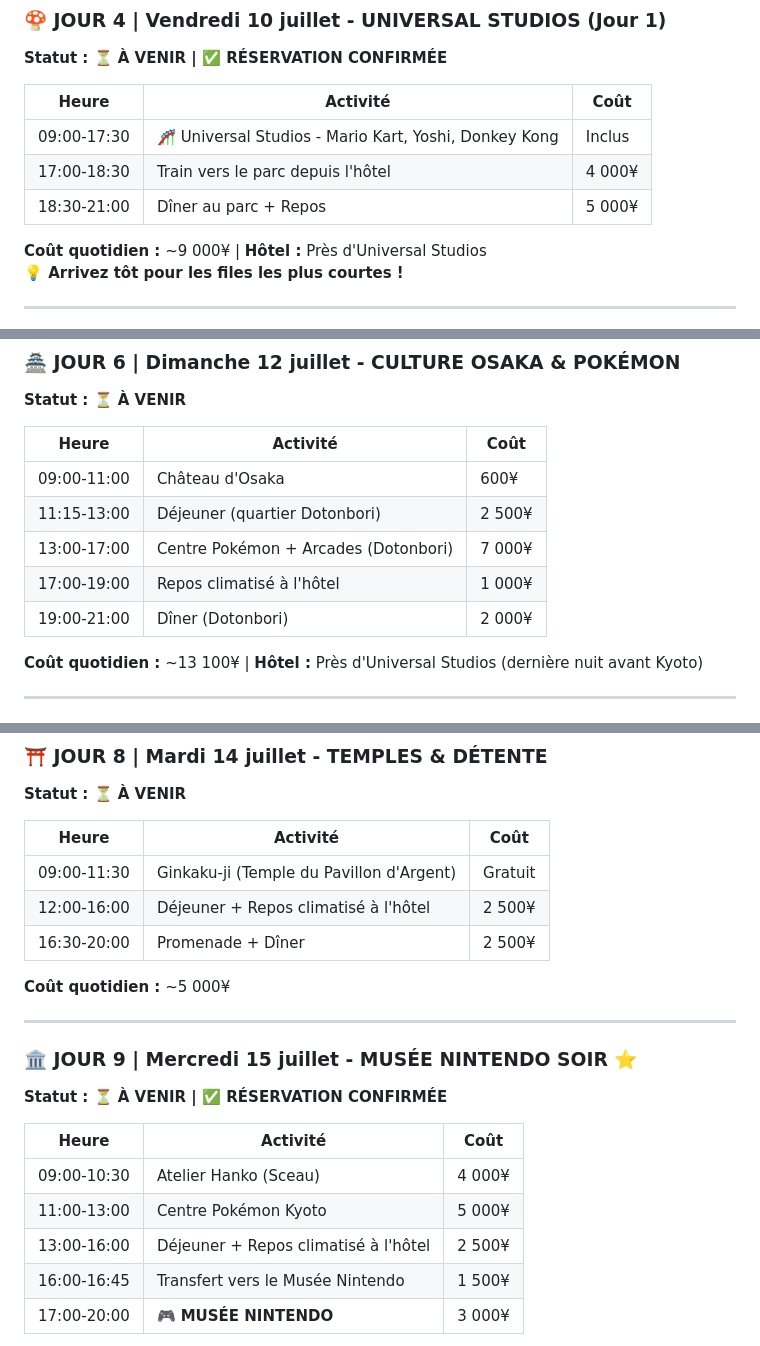
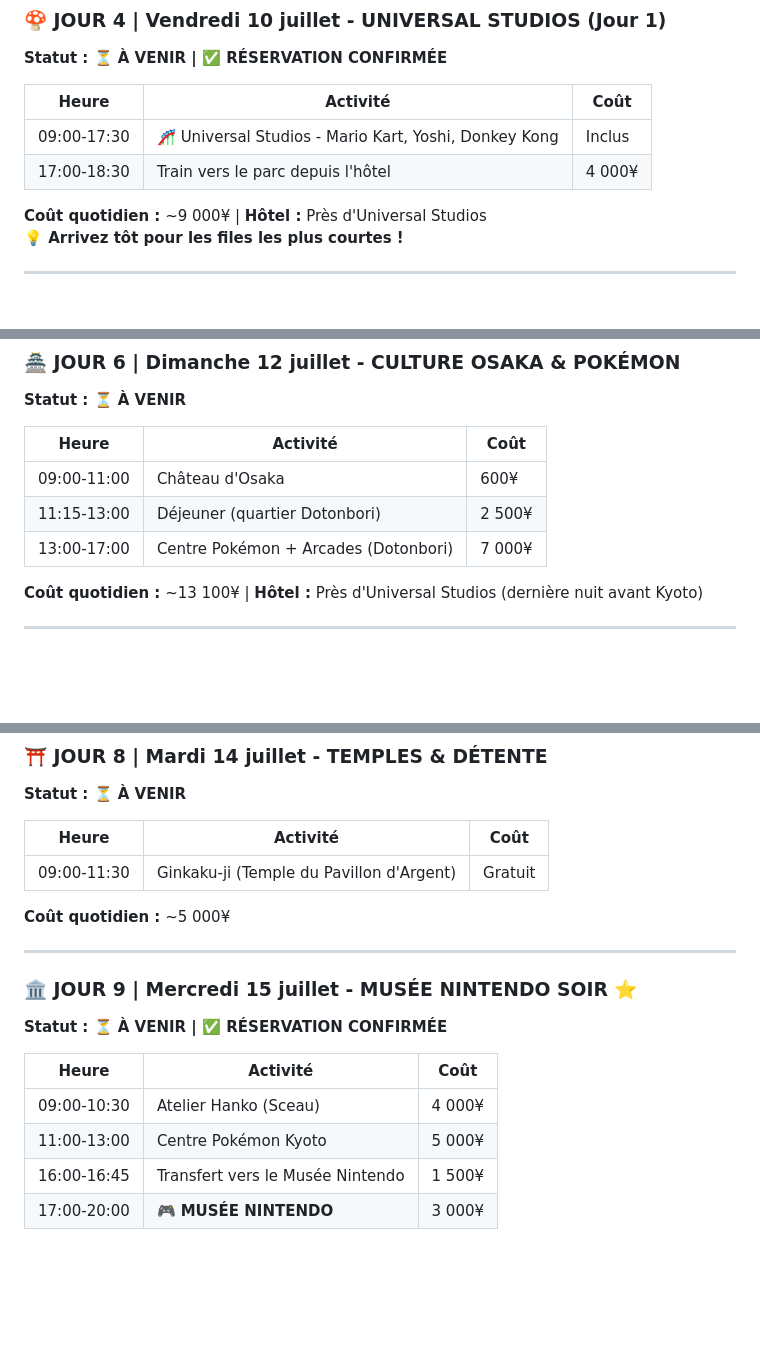
Before and after one commit to azertytr/japon, a Markdown page: README.md, 3 parts joined by grey strips. GitHub-like rendering; blank space fills up the shorter version.

```diff
--- a/README.md
+++ b/README.md
@@ -117,7 +115,6 @@ Activités que vous pouvez ignorer sans affecter le voyage :
 |-------|----------|------|
 | 09:00-17:30 | 🎢 Universal Studios - Mario Kart, Yoshi, Donkey Kong | Inclus |
 | 17:00-18:30 | Train vers le parc depuis l'hôtel | 4 000¥ |
-| 18:30-21:00 | Dîner au parc + Repos | 5 000¥ |
 
 **Coût quotidien :** ~9 000¥ | **Hôtel :** Près d'Universal Studios
 **💡 Arrivez tôt pour les files les plus courtes !**
@@ -146,8 +143,6 @@ Activités que vous pouvez ignorer sans affecter le voyage :
 | 09:00-11:00 | Château d'Osaka | 600¥ |
 | 11:15-13:00 | Déjeuner (quartier Dotonbori) | 2 500¥ |
 | 13:00-17:00 | Centre Pokémon + Arcades (Dotonbori) | 7 000¥ |
-| 17:00-19:00 | Repos climatisé à l'hôtel | 1 000¥ |
-| 19:00-21:00 | Dîner (Dotonbori) | 2 000¥ |
 
 **Coût quotidien :** ~13 100¥ | **Hôtel :** Près d'Universal Studios (dernière nuit avant Kyoto)
 
@@ -174,8 +169,6 @@ Activités que vous pouvez ignorer sans affecter le voyage :
 | Heure | Activité | Coût |
 |-------|----------|------|
 | 09:00-11:30 | Ginkaku-ji (Temple du Pavillon d'Argent) | Gratuit |
-| 12:00-16:00 | Déjeuner + Repos climatisé à l'hôtel | 2 500¥ |
-| 16:30-20:00 | Promenade + Dîner | 2 500¥ |
 
 **Coût quotidien :** ~5 000¥
 
@@ -189,7 +182,6 @@ Activités que vous pouvez ignorer sans affecter le voyage :
 |-------|----------|------|
 | 09:00-10:30 | Atelier Hanko (Sceau) | 4 000¥ |
 | 11:00-13:00 | Centre Pokémon Kyoto | 5 000¥ |
-| 13:00-16:00 | Déjeuner + Repos climatisé à l'hôtel | 2 500¥ |
 | 16:00-16:45 | Transfert vers le Musée Nintendo | 1 500¥ |
 | 17:00-20:00 | 🎮 **MUSÉE NINTENDO** | 3 000¥ |
 
```
Also changed, not shown: other parts of README.md (+3 -10 lines).
